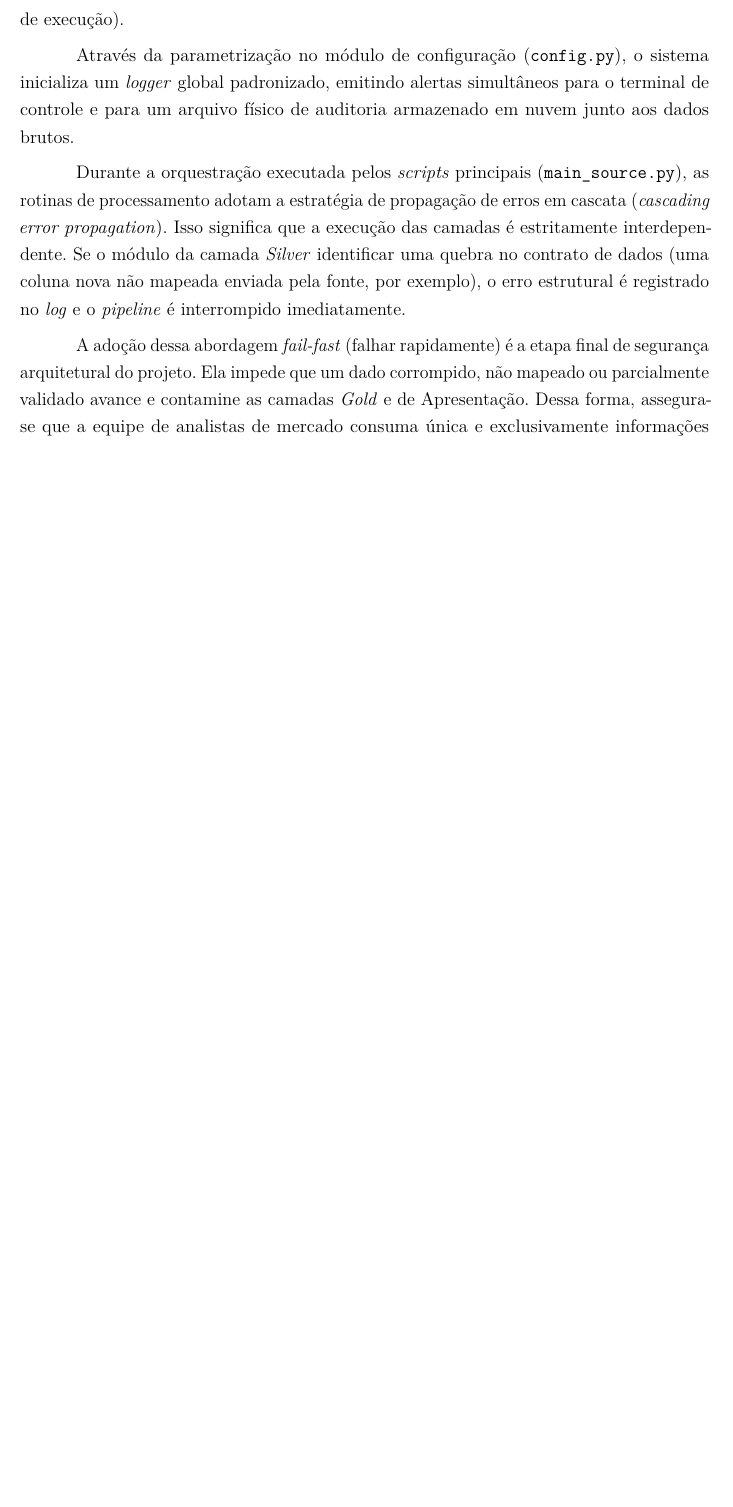
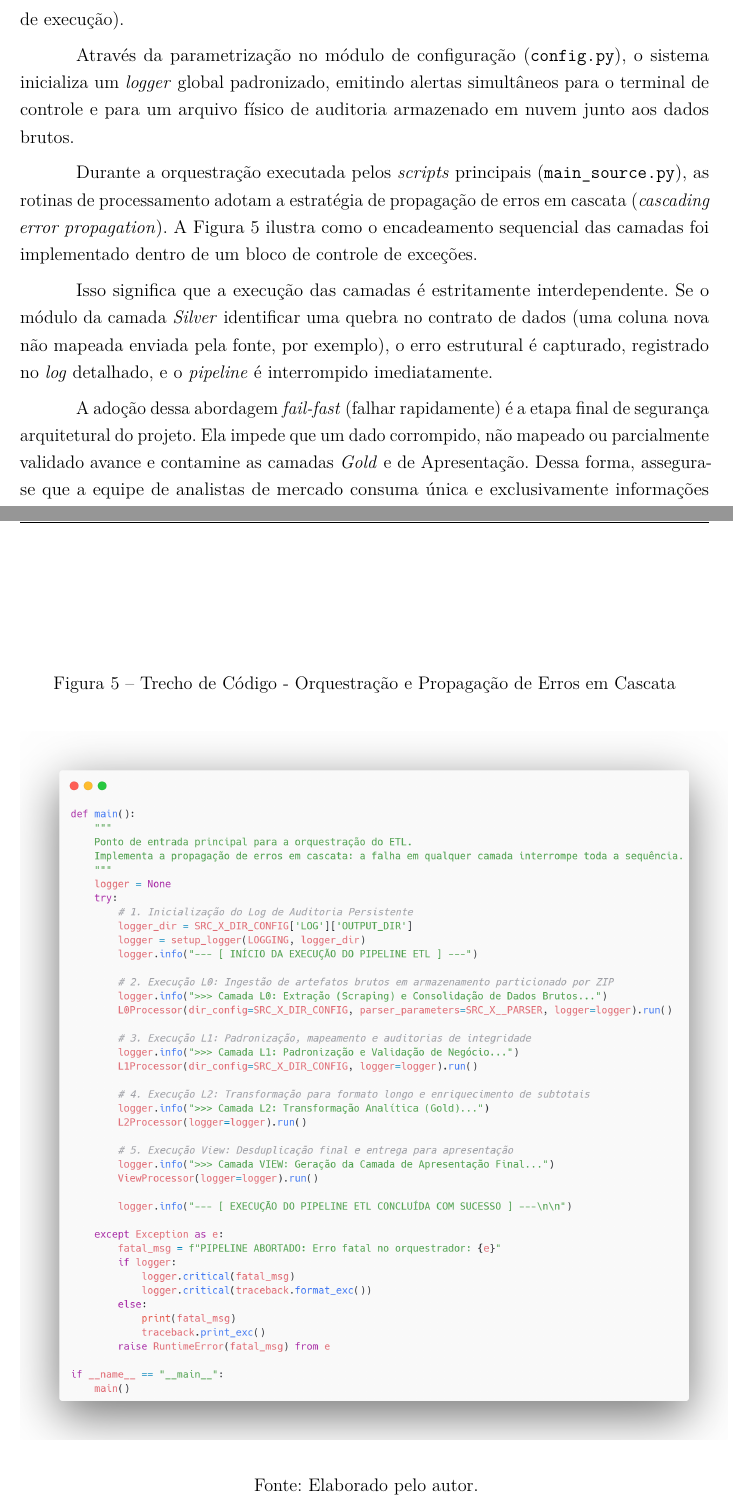
Before and after one commit to danielfloriani/relatorio_etl, a LaTeX thesis (main.tex, which reads desenvolvimento/capitulo5.tex): part of page 24 of 33 before the commit and two parts of pages 24 and 26 of 34 after it, the two joined at a grey line, cut so that both start at the same text, the shorter picture padded with empty space. Compiled offline with pdfLaTeX.

Commit message:
cap5: (feat) atualiza texto para incluir figura do orquestrador

```diff
--- a/desenvolvimento/capitulo5.tex
+++ b/desenvolvimento/capitulo5.tex
@@ -64,6 +64,16 @@ Conforme ilustrado anteriormente pelas ramificações de interrupção na \autor
 
 Através da parametrização no módulo de configuração (\texttt{config.py}), o sistema inicializa um \textit{logger} global padronizado, emitindo alertas simultâneos para o terminal de controle e para um arquivo físico de auditoria armazenado em nuvem junto aos dados brutos.
 
-Durante a orquestração executada pelos \textit{scripts} principais (\texttt{main\_source.py}), as rotinas de processamento adotam a estratégia de propagação de erros em cascata (\textit{cascading error propagation}). Isso significa que a execução das camadas é estritamente interdependente. Se o módulo da camada \textit{Silver} identificar uma quebra no contrato de dados (uma coluna nova não mapeada enviada pela fonte, por exemplo), o erro estrutural é registrado no \textit{log} e o \textit{pipeline} é interrompido imediatamente.
+Durante a orquestração executada pelos \textit{scripts} principais (\texttt{main\_source.py}), as rotinas de processamento adotam a estratégia de propagação de erros em cascata (\textit{cascading error propagation}). A \autoref{fig_orquestrador} ilustra como o encadeamento sequencial das camadas foi implementado dentro de um bloco de controle de exceções.
+
+\begin{figure}[htb]
+    \caption{\label{fig_orquestrador}Trecho de Código - Orquestração e Propagação de Erros em Cascata}
+    \begin{center}
+        \includegraphics[scale=0.23]{imagens/orquestrador_principal.png}
+    \end{center}
+    \legend{Fonte: Elaborado pelo autor.}
+\end{figure}
+
+Isso significa que a execução das camadas é estritamente interdependente. Se o módulo da camada \textit{Silver} identificar uma quebra no contrato de dados (uma coluna nova não mapeada enviada pela fonte, por exemplo), o erro estrutural é capturado, registrado no \textit{log} detalhado, e o \textit{pipeline} é interrompido imediatamente.
 
 A adoção dessa abordagem \textit{fail-fast} (falhar rapidamente) é a etapa final de segurança arquitetural do projeto. Ela impede que um dado corrompido, não mapeado ou parcialmente validado avance e contamine as camadas \textit{Gold} e de Apresentação. Dessa forma, assegura-se que a equipe de analistas de mercado consuma única e exclusivamente informações validadas, auditáveis e fidedignas, cumprindo o objetivo primário de qualidade de dados proposto no estágio.
```
